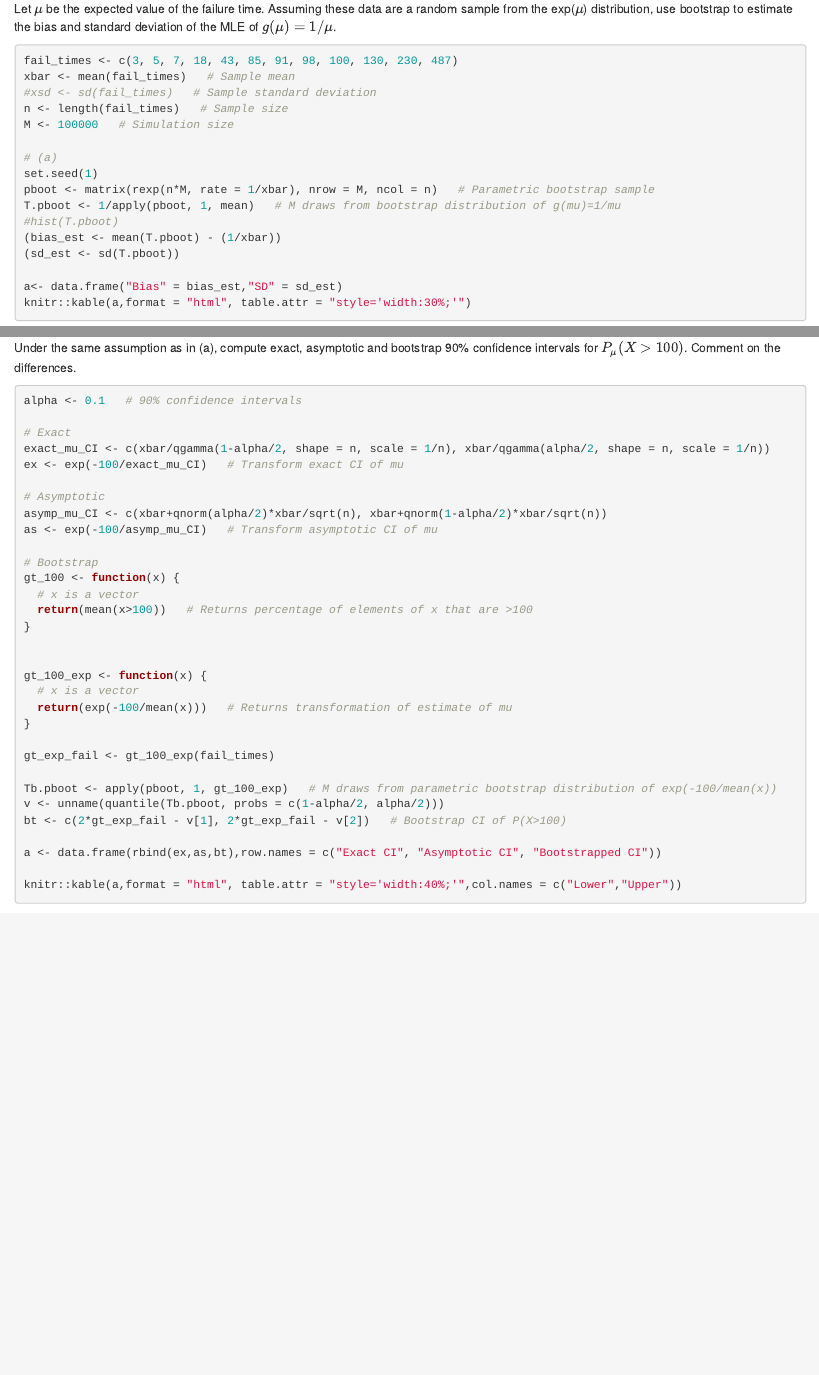
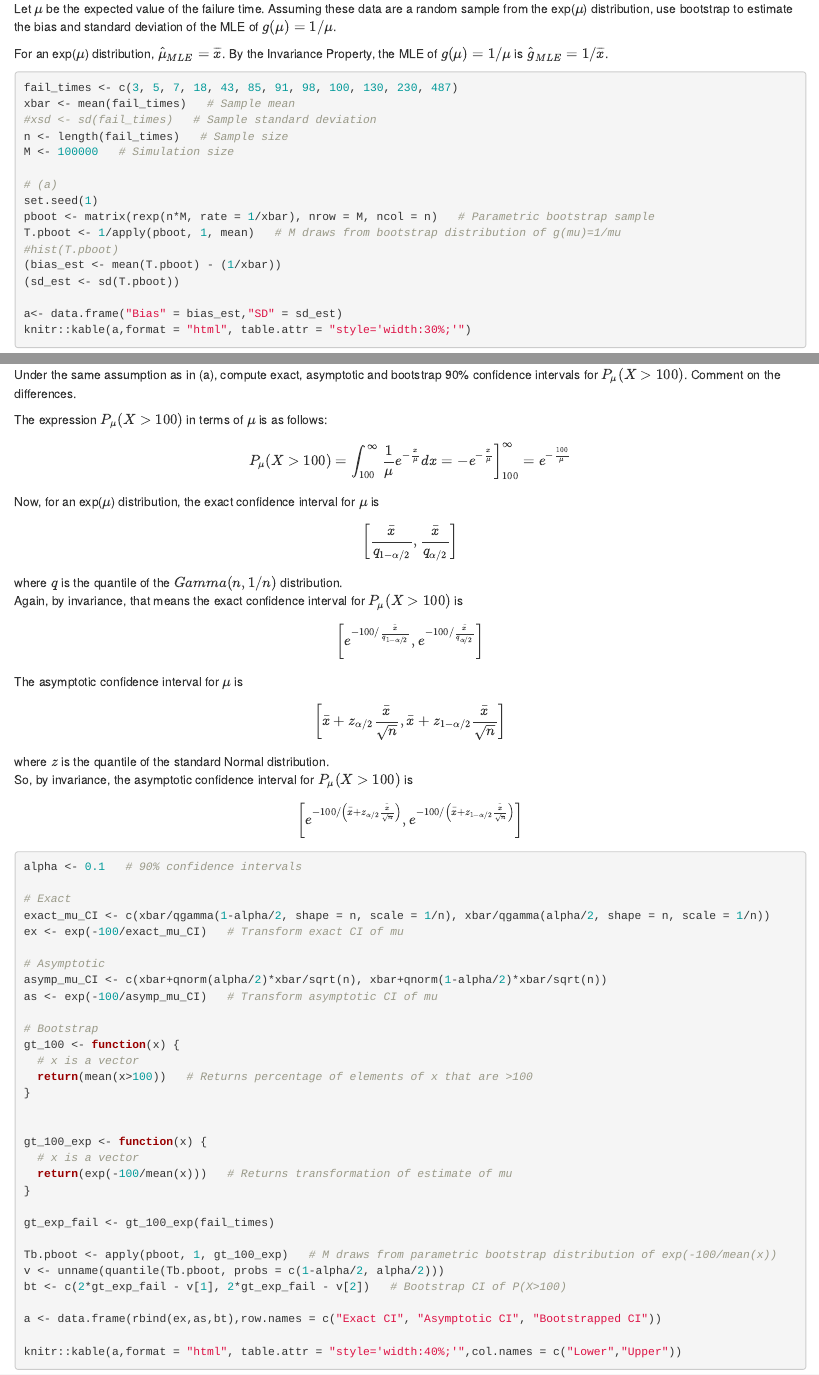
Before and after one commit to Rmcortez12/simulation, an R Markdown document (HW4/Homework4_Report.Rmd): the page in a window 1100 px wide, from 8710 px down, and a second part further down, joined at a grey line. Rendered offline with R 4.5, knitr and Pandoc, with nearby package versions; both versions are drawn in the output format of the newer one; some code elsewhere in the file could not run offline.

Commit message:
revised rmd

````diff
--- a/HW4/Homework4_Report.Rmd
+++ b/HW4/Homework4_Report.Rmd
@@ -3,8 +3,8 @@ title: 'STA 6133: Homework 4'
 author: "Ricardo Cortez & Ben Graf"
 date: "Due 16 Apr 2021"
 output:
+  html_document: default
   pdf_document: default
-  html_document: default
 ---
 
 ```{r setup, include=FALSE}
@@ -377,6 +377,8 @@ $$
 
 Let $\mu$ be the expected value of the failure time. Assuming these data are a random sample from the exp($\mu$) distribution, use bootstrap to estimate the bias and standard deviation of the MLE of $g(\mu) = 1/\mu$.
 
+For an exp($\mu$) distribution, $\hat{\mu}_{MLE}=\overline{x}$.  By the Invariance Property, the MLE of $g(\mu) = 1/\mu$ is $\hat{g}_{MLE} = 1/\overline{x}$.
+
 
 ```{r}
 fail_times <- c(3, 5, 7, 18, 43, 85, 91, 98, 100, 130, 230, 487)
@@ -401,6 +403,33 @@ The estimates of the bias and standard deviation of the MLE of $g(\mu) = 1/\mu$
 ## (b)
 
 Under the same assumption as in (a), compute exact, asymptotic and bootstrap 90% confidence intervals for $P_\mu(X>100)$. Comment on the differences.
+
+
+The expression $P_\mu(X>100)$ in terms of $\mu$ is as follows:
+$$
+\left.P_{\mu}(X>100)=\int_{100}^{\infty} \frac{1}{\mu} e^{-\frac{x}{\mu}} d x=-e^{-\frac{x}{\mu}}\right]_{100}^{\infty}=e^{-\frac{100}{\mu}}
+$$
+
+Now, for an exp($\mu$) distribution, the exact confidence interval for $\mu$ is
+$$
+\left[\frac{\bar{x}}{q_{1-\alpha/2}}, \frac{\bar{x}}{q_{\alpha/2}}\right]
+$$
+
+where $q$ is the quantile of the $Gamma(n,1/n)$ distribution.
+<br>Again, by invariance, that means the exact confidence interval for $P_\mu(X>100)$ is
+$$
+\left[e^{-100/\frac{\bar{x}}{q_{1-\alpha/2}}}, e^{-100/\frac{\bar{x}}{q_{\alpha/2}}}\right]
+$$
+
+The asymptotic confidence interval for $\mu$ is
+$$
+\left[\bar{x}+z_{\alpha/2} \frac{\bar{x}}{\sqrt{n}}, \bar{x}+z_{1-\alpha/2} \frac{\bar{x}}{\sqrt{n}}\right]
+$$
+where $z$ is the quantile of the standard Normal distribution.
+<br>So, by invariance, the asymptotic confidence interval for $P_\mu(X>100)$ is
+$$
+\left[e^{-100/\left(\bar{x}+z_{\alpha/2} \frac{\bar{x}}{\sqrt{n}}\right)}, e^{-100/\left(\bar{x}+z_{1-\alpha/2} \frac{\bar{x}}{\sqrt{n}}\right)}\right]
+$$
 
 ```{r}
 
````
